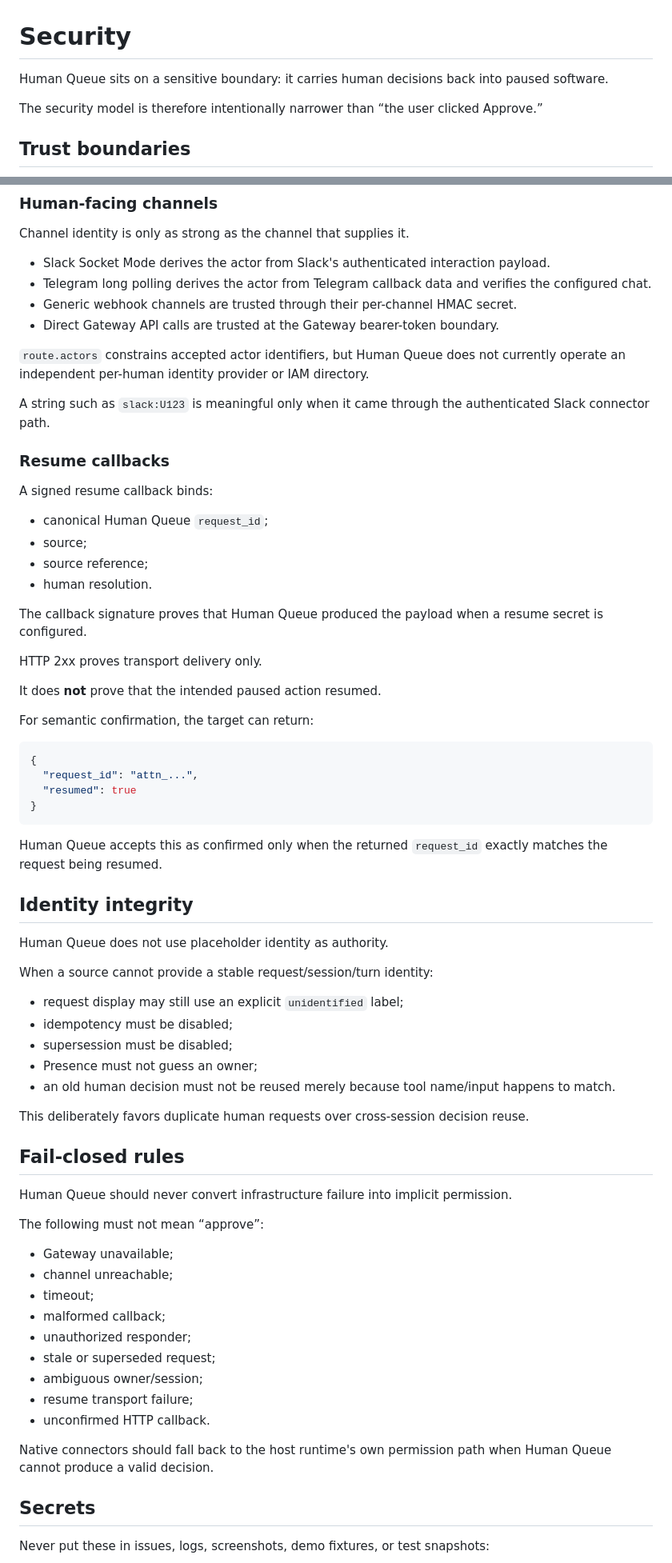
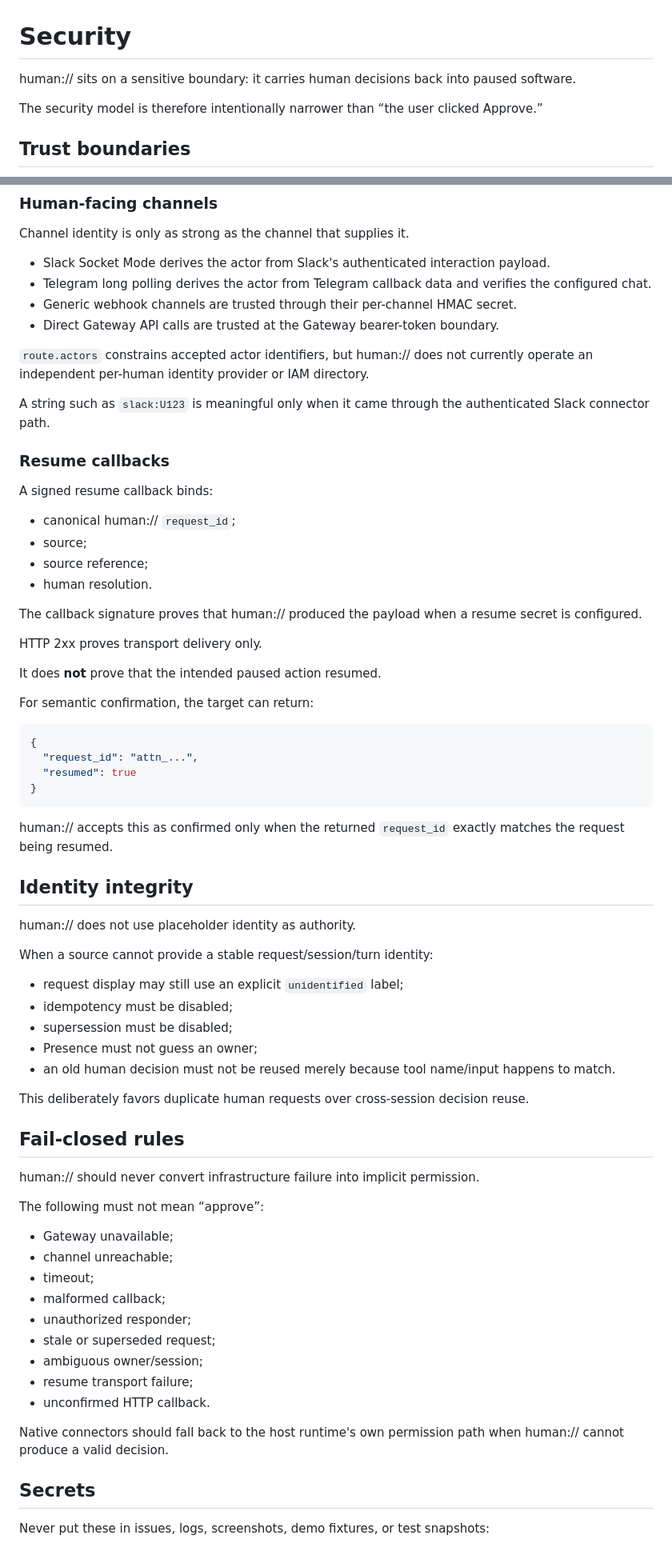
Before and after one commit to hippoley/HumanQueue, a Markdown page: SECURITY.md, 2 parts joined by grey strips. Shown at 80% size. GitHub-like rendering.

Commit message:
brand: align SECURITY.md with human://

````diff
--- a/SECURITY.md
+++ b/SECURITY.md
@@ -1,6 +1,6 @@
 # Security
 
-Human Queue sits on a sensitive boundary: it carries human decisions back into paused software.
+human:// sits on a sensitive boundary: it carries human decisions back into paused software.
 
 The security model is therefore intentionally narrower than “the user clicked Approve.”
 
@@ -23,7 +23,7 @@ Channel identity is only as strong as the channel that supplies it.
 - Generic webhook channels are trusted through their per-channel HMAC secret.
 - Direct Gateway API calls are trusted at the Gateway bearer-token boundary.
 
-`route.actors` constrains accepted actor identifiers, but Human Queue does not currently operate an independent per-human identity provider or IAM directory.
+`route.actors` constrains accepted actor identifiers, but human:// does not currently operate an independent per-human identity provider or IAM directory.
 
 A string such as `slack:U123` is meaningful only when it came through the authenticated Slack connector path.
 
@@ -31,12 +31,12 @@ A string such as `slack:U123` is meaningful only when it came through the authen
 
 A signed resume callback binds:
 
-- canonical Human Queue `request_id`;
+- canonical human:// `request_id`;
 - source;
 - source reference;
 - human resolution.
 
-The callback signature proves that Human Queue produced the payload when a resume secret is configured.
+The callback signature proves that human:// produced the payload when a resume secret is configured.
 
 HTTP 2xx proves transport delivery only.
 
@@ -51,11 +51,11 @@ For semantic confirmation, the target can return:
 }
 ```
 
-Human Queue accepts this as confirmed only when the returned `request_id` exactly matches the request being resumed.
+human:// accepts this as confirmed only when the returned `request_id` exactly matches the request being resumed.
 
 ## Identity integrity
 
-Human Queue does not use placeholder identity as authority.
+human:// does not use placeholder identity as authority.
 
 When a source cannot provide a stable request/session/turn identity:
 
@@ -69,7 +69,7 @@ This deliberately favors duplicate human requests over cross-session decision re
 
 ## Fail-closed rules
 
-Human Queue should never convert infrastructure failure into implicit permission.
+human:// should never convert infrastructure failure into implicit permission.
 
 The following must not mean “approve”:
 
@@ -83,7 +83,7 @@ The following must not mean “approve”:
 - resume transport failure;
 - unconfirmed HTTP callback.
 
-Native connectors should fall back to the host runtime's own permission path when Human Queue cannot produce a valid decision.
+Native connectors should fall back to the host runtime's own permission path when human:// cannot produce a valid decision.
 
 ## Secrets
 
````
Also changed, not shown: other parts of SECURITY.md (+3 -3 lines).
